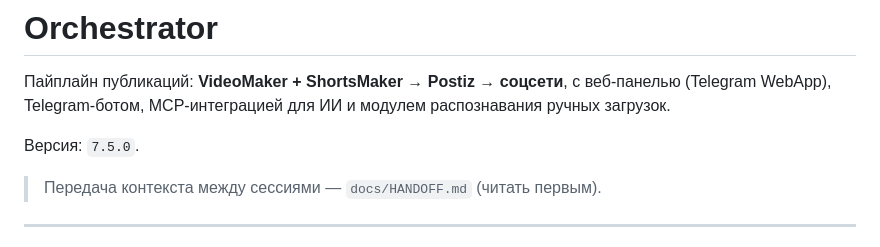
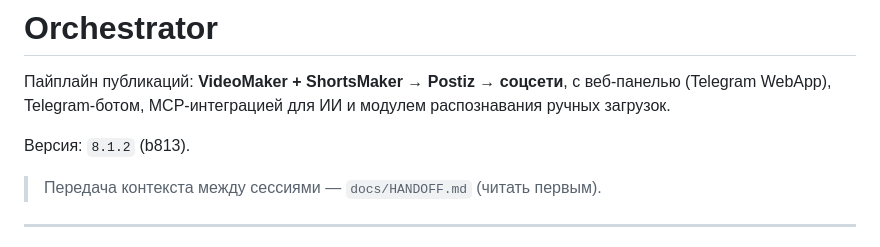
Before and after one commit to cryptoigor007/postiz-orchestrator, a Markdown page: README.md, the part around the change. GitHub-like rendering.

```diff
--- a/README.md
+++ b/README.md
@@ -3,7 +3,7 @@
 Пайплайн публикаций: **VideoMaker + ShortsMaker → Postiz → соцсети**, с веб-панелью (Telegram
 WebApp), Telegram-ботом, MCP-интеграцией для ИИ и модулем распознавания ручных загрузок.
 
-Версия: `7.5.0`.
+Версия: `8.1.2` (b813).
 
 > Передача контекста между сессиями — `docs/HANDOFF.md` (читать первым).
 
```
Also changed, not shown: docs/HANDOFF.md (+1 -1 lines).
